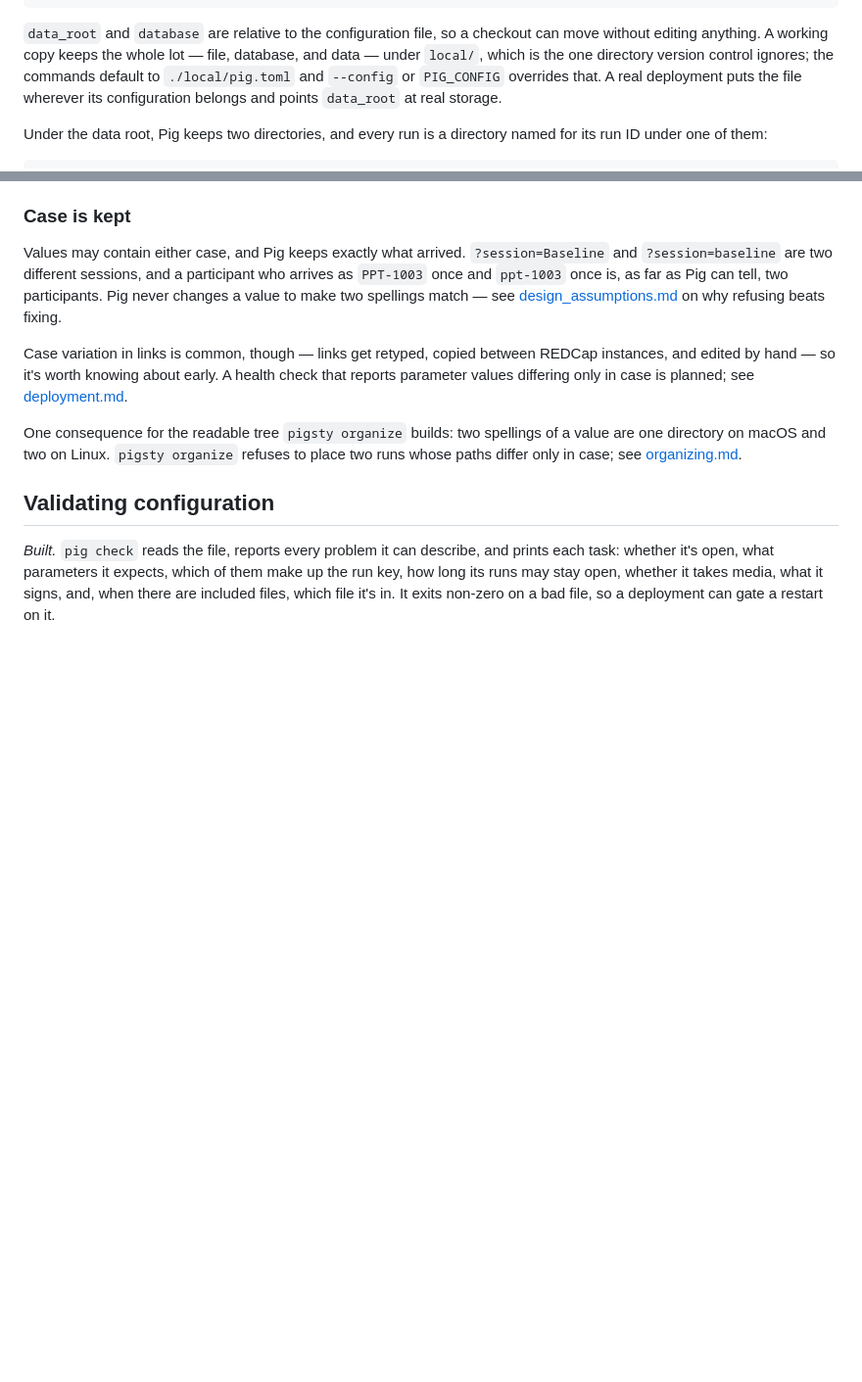
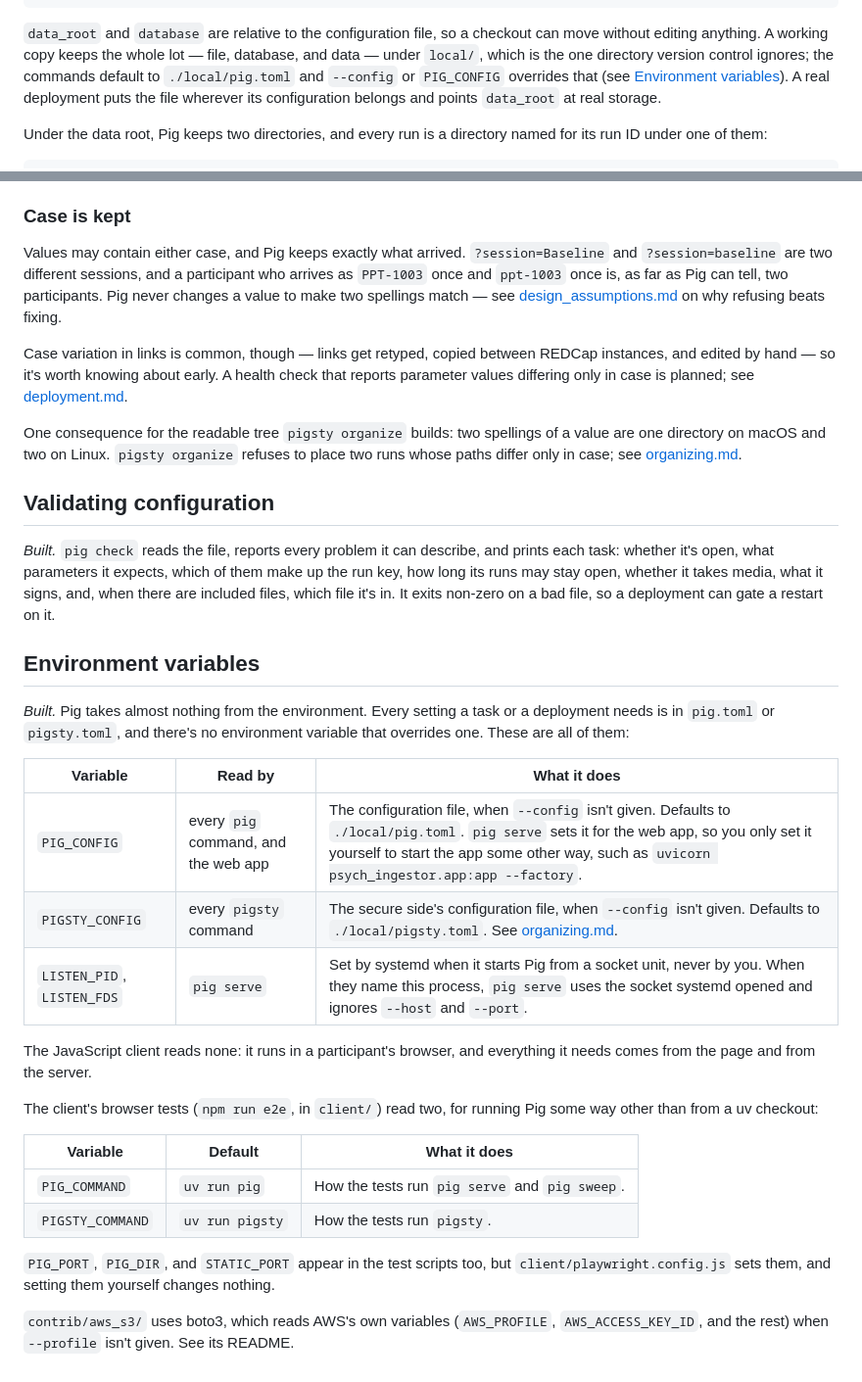
Before and after one commit to uwmadison-chm/psych-ingestor, a Markdown page: docs/configuration.md, 2 parts joined by grey strips. Shown at 98% size. Drawn GitHub-style; blank space fills up the shorter version.

Commit message:
Document every environment variable Pig and its tools read
Adds an "Environment variables" section to docs/configuration.md covering PIG_CONFIG, PIGSTY_CONFIG, systemd's LISTEN_PID/LISTEN_FDS, the client e2e tests' PIG_COMMAND and PIGSTY_COMMAND, and the AWS variables boto3 reads in contrib/aws_s3. Links to it from organizing.md and the client README.

Co-Authored-By: Claude Opus 5.5 <noreply@anthropic.com>
Claude-Session: https://claude.ai/code/session_0116ANCc4xpgywjKH4KTbi9s

```diff
--- a/docs/configuration.md
+++ b/docs/configuration.md
@@ -62,7 +62,7 @@ max_part_size = "8M"       # optional, defaults to 8M
 `data_root` and `database` are relative to the configuration file, so a checkout can move
 without editing anything. A working copy keeps the whole lot — file, database, and data —
 under `local/`, which is the one directory version control ignores; the commands default
-to `./local/pig.toml` and `--config` or `PIG_CONFIG` overrides that. A real deployment
+to `./local/pig.toml` and `--config` or `PIG_CONFIG` overrides that (see [Environment variables](#environment-variables)). A real deployment
 puts the file wherever its configuration belongs and points `data_root` at real storage.
 
 Under the data root, Pig keeps two directories, and every run is a directory named for
@@ -475,3 +475,26 @@ paths differ only in case; see [organizing.md](organizing.md).
 task: whether it's open, what parameters it expects, which of them make up the run key,
 how long its runs may stay open, whether it takes media, what it signs, and, when there are included files, which file it's in. It exits non-zero on a bad file, so a deployment can
 gate a restart on it.
+
+## Environment variables
+
+*Built.* Pig takes almost nothing from the environment. Every setting a task or a deployment needs is in `pig.toml` or `pigsty.toml`, and there's no environment variable that overrides one. These are all of them:
+
+| Variable | Read by | What it does |
+| --- | --- | --- |
+| `PIG_CONFIG` | every `pig` command, and the web app | The configuration file, when `--config` isn't given. Defaults to `./local/pig.toml`. `pig serve` sets it for the web app, so you only set it yourself to start the app some other way, such as `uvicorn psych_ingestor.app:app --factory`. |
+| `PIGSTY_CONFIG` | every `pigsty` command | The secure side's configuration file, when `--config` isn't given. Defaults to `./local/pigsty.toml`. See [organizing.md](organizing.md). |
+| `LISTEN_PID`, `LISTEN_FDS` | `pig serve` | Set by systemd when it starts Pig from a socket unit, never by you. When they name this process, `pig serve` uses the socket systemd opened and ignores `--host` and `--port`. |
+
+The JavaScript client reads none: it runs in a participant's browser, and everything it needs comes from the page and from the server.
+
+The client's browser tests (`npm run e2e`, in `client/`) read two, for running Pig some way other than from a uv checkout:
+
+| Variable | Default | What it does |
+| --- | --- | --- |
+| `PIG_COMMAND` | `uv run pig` | How the tests run `pig serve` and `pig sweep`. |
+| `PIGSTY_COMMAND` | `uv run pigsty` | How the tests run `pigsty`. |
+
+`PIG_PORT`, `PIG_DIR`, and `STATIC_PORT` appear in the test scripts too, but `client/playwright.config.js` sets them, and setting them yourself changes nothing.
+
+`contrib/aws_s3/` uses boto3, which reads AWS's own variables (`AWS_PROFILE`, `AWS_ACCESS_KEY_ID`, and the rest) when `--profile` isn't given. See its README.
```
Also changed, not shown: client/README.md (+1 -1 lines), docs/organizing.md (+1 -1 lines).
